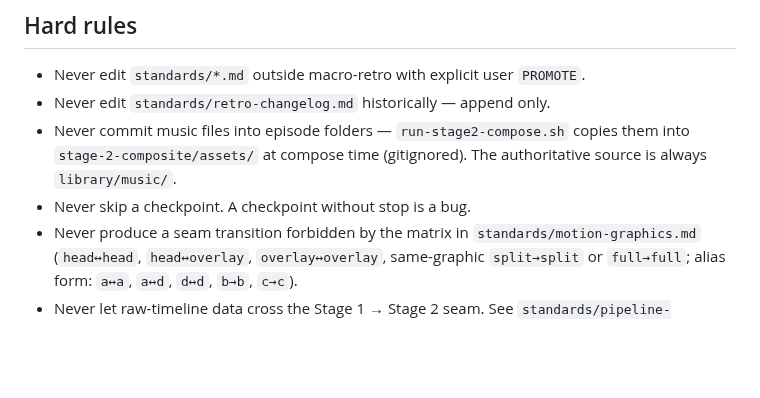
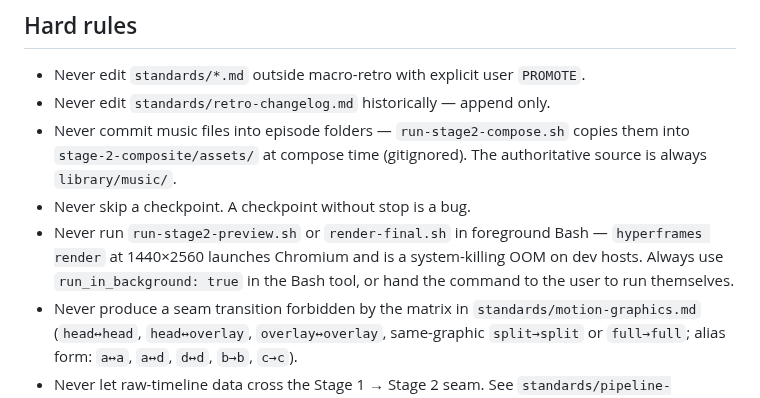
Before and after one commit to sidorovanthon/anticodeguy-video-editing-studio, a Markdown page: AGENTS.md, the part around the change. GitHub-like rendering; blank space fills up the shorter version.

Commit message:
fix: ban foreground run-stage2-preview.sh in AGENTS.md hard rules
hyperframes render at 1440×2560 kills the dev host (OOM) whether
invoked via render-final.sh or run-stage2-preview.sh. The memory
rule existed but named only render-final.sh; preview script was
ambiguous and caused a crash on first real episode run.

Co-Authored-By: Claude Sonnet 4.6 <noreply@anthropic.com>

```diff
--- a/AGENTS.md
+++ b/AGENTS.md
@@ -58,6 +58,7 @@ changed, why if known. Each delta yields at most one proposed rule change tagged
 - Never edit `standards/retro-changelog.md` historically — append only.
 - Never commit music files into episode folders — `run-stage2-compose.sh` copies them into `stage-2-composite/assets/` at compose time (gitignored). The authoritative source is always `library/music/`.
 - Never skip a checkpoint. A checkpoint without stop is a bug.
+- Never run `run-stage2-preview.sh` or `render-final.sh` in foreground Bash — `hyperframes render` at 1440×2560 launches Chromium and is a system-killing OOM on dev hosts. Always use `run_in_background: true` in the Bash tool, or hand the command to the user to run themselves.
 - Never produce a seam transition forbidden by the matrix in `standards/motion-graphics.md`
   (`head↔head`, `head↔overlay`, `overlay↔overlay`, same-graphic `split→split` or `full→full`;
   alias form: `a↔a`, `a↔d`, `d↔d`, `b→b`, `c→c`).
```
